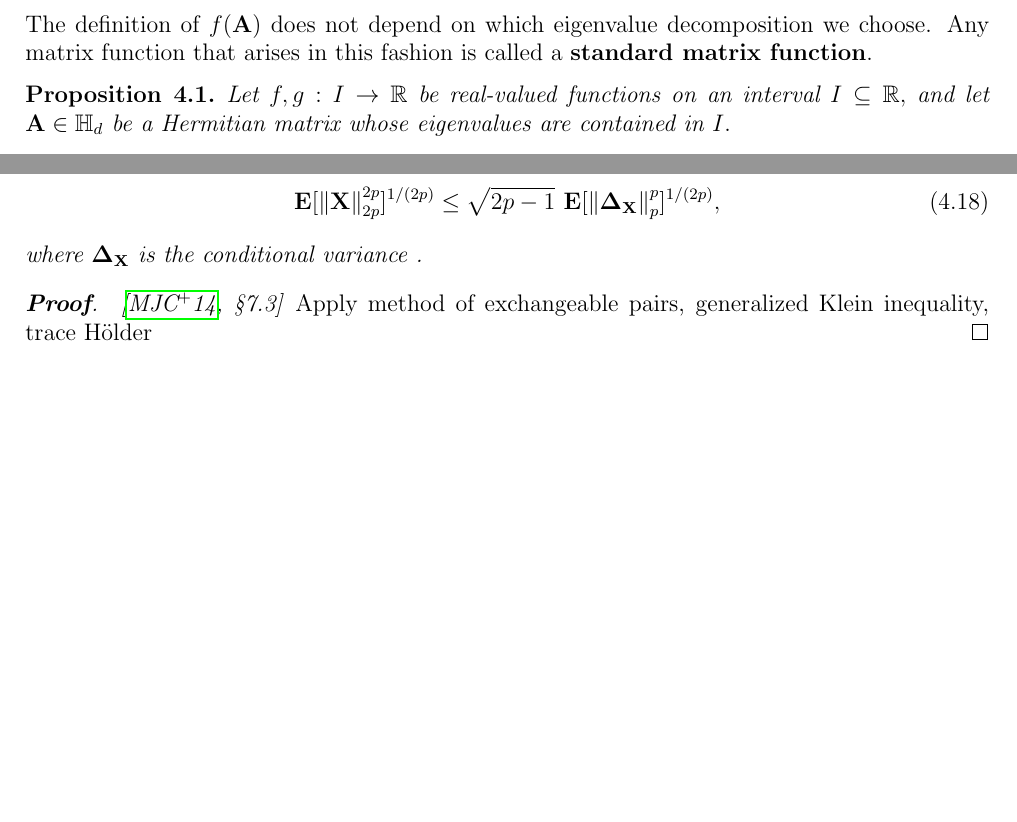
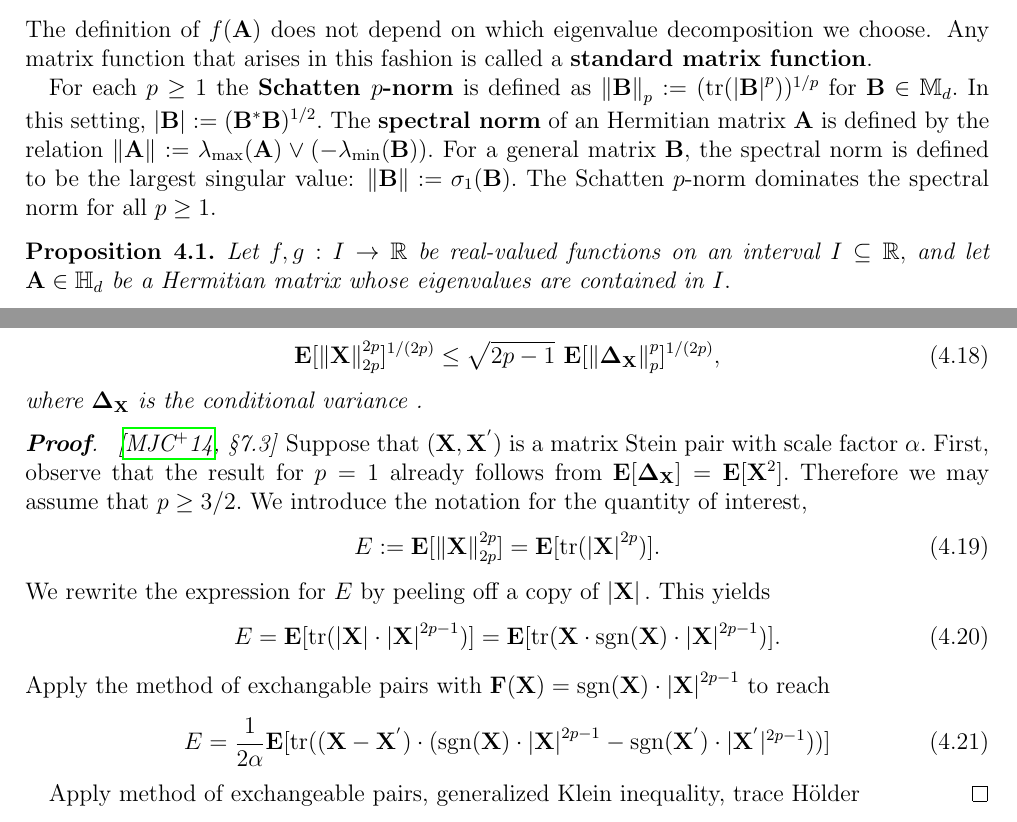
Before and after one commit to st151610/master_thesis, a LaTeX thesis (main.tex, which reads chapters/random_matrix_ineq/matrix_analysis.tex, chapters/random_matrix_ineq/matrix_khintchine.tex): two parts of pages 9 and 11 of 16 before the commit and two parts of pages 9 and 11 of 17 after it, joined at a grey line, cut so that both start at the same text, the shorter picture padded with empty space. Compiled offline with pdfLaTeX.

Commit message:
continued proof of bdg ineq.

```diff
--- a/chapters/random_matrix_ineq/matrix_analysis.tex
+++ b/chapters/random_matrix_ineq/matrix_analysis.tex
@@ -70,6 +70,54 @@
   The definition of $f(\mathbf{A})$ does not depend on which
   eigenvalue decomposition we choose.
   Any matrix function that arises in this fashion is called a \textbf{standard matrix function}.
+
+  For each $p\ge 1$
+  the \textbf{Schatten $p$-norm} is defined as
+  $
+    \norm{\mathbf{B}}_p
+    :=
+    (
+    \mathrm{tr}(\left| \mathbf{B} \right|^p)
+    )
+    ^{1/p}
+    \
+    \text{for}
+    \
+    \mathbf{B} \in \mathbb{M}_d.
+  $
+  In this setting,
+  $
+  \left| \mathbf{B} \right|
+  :=
+  (
+    \mathbf{B}^*
+    \mathbf{B}
+    )^{1/2}
+    .
+  $
+  The \textbf{spectral norm}
+  of an Hermitian matrix $\mathbf{A}$
+  is defined by the relation
+  $
+    \norm{\mathbf{A}}
+    :=
+    \lambda_{\mathrm{max}}(\mathbf{A})
+    \lor
+    (
+    -\lambda_{\mathrm{min}}(\mathbf{B})
+    )
+    .
+  $
+  For a general matrix $\mathbf{B},$
+  the spectral norm is defined to be the largest singular value:
+  $
+    \norm{\mathbf{B}}
+    :=
+    \sigma_1(\mathbf{B})
+    .
+  $
+  The Schatten $p$-norm dominates the spectral norm for all $p\ge 1.$
+
 
 
 \begin{proposition}
--- a/chapters/random_matrix_ineq/matrix_khintchine.tex
+++ b/chapters/random_matrix_ineq/matrix_khintchine.tex
@@ -55,6 +55,117 @@
 \end{theorem}
 \begin{proof}
   \emph{\cite[§7.3]{Mackey2014}}
+  Suppose that
+  $
+  (
+    \mathbf{X}
+    ,
+    \mathbf{X}^{'}
+  )
+  $
+  is a matrix Stein pair with scale factor $\alpha.$
+  First, observe that the result for $p=1$ already follows from
+  $
+    \E[\mathbf{\Delta_X}]
+    =
+    \E[\mathbf{X}^2]
+    .
+  $
+  Therefore we may assume that $p\ge 3/2.$
+  We introduce the notation for the quantity of interest,
+  \begin{gather}
+    E
+    :=
+    \E[
+    \norm{\mathbf{X}}_{2p}^{2p}
+    ]
+    =
+    \E
+    [
+    \mathrm{tr}
+    (
+    \left| \mathbf{X} \right|^{2p}
+    )
+    ].
+  \end{gather}
+  We rewrite the expression for $E$
+  by peeling off a copy of $\left| \mathbf{X} \right|.$
+  This yields
+  \begin{gather}
+    E
+    =
+    \E
+    [
+    \mathrm{tr}
+    (
+    \left| \mathbf{X} \right|
+    \cdot
+    \left| \mathbf{X} \right|^{2p-1}
+    )
+    ]
+    =
+    \E
+    [
+    \mathrm{tr}
+    (
+    \mathbf{X}
+    \cdot
+    \mathrm{sgn}
+    (
+      \mathbf{X}
+    )
+    \cdot
+    \left| \mathbf{X} \right|^{2p-1}
+    )
+    ]
+    .
+  \end{gather}
+  Apply the method of exchangable pairs with
+  $
+    \mathbf{F}
+    (\mathbf{X})
+    =
+    \mathrm{sgn}
+    (\mathbf{X})
+    \cdot
+    \left| \mathbf{X} \right|^{2p-1}
+  $
+  to reach
+  \begin{gather}
+    E
+    =
+    \frac{1}{2\alpha}
+    \E
+    [
+    \mathrm{tr}
+    (
+    (
+    \mathbf{X}
+    -
+    \mathbf{X}^{'}
+    )
+    \cdot
+    (
+    \mathrm{sgn}
+    (
+      \mathbf{X}
+    )
+    \cdot
+    \left| \mathbf{X} \right|^{2p-1}
+    -
+    \mathrm{sgn}
+    (
+    \mathbf{X}^{'}
+    )
+    \cdot
+    | \mathbf{X}^{'} |^{2p-1}
+    )
+    )
+    ]
+  \end{gather}
+
+
+
   Apply method of exchangeable pairs,
   generalized Klein inequality,
   trace Hölder
```
Also changed, not shown: main.pdf, 6 other files.
